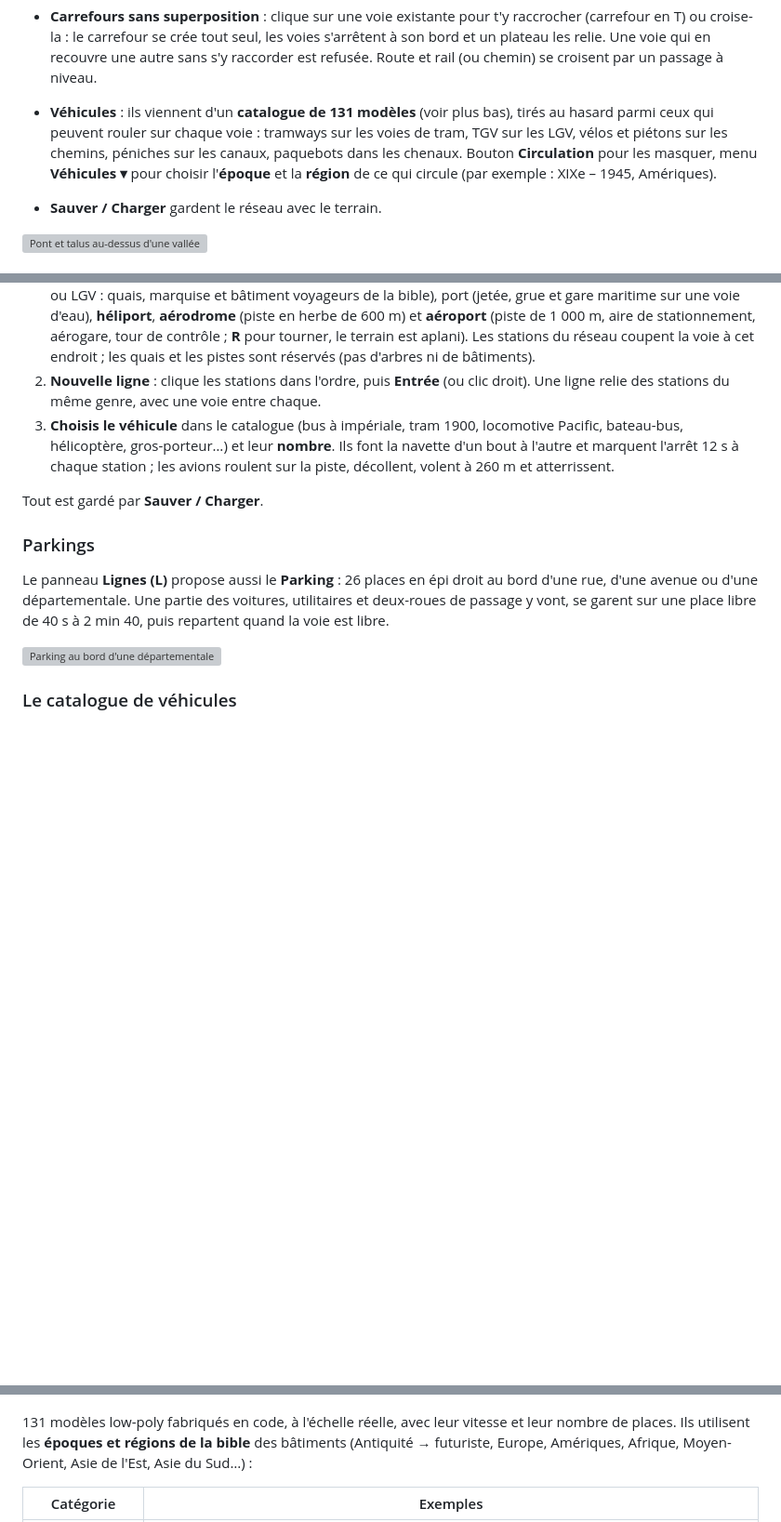
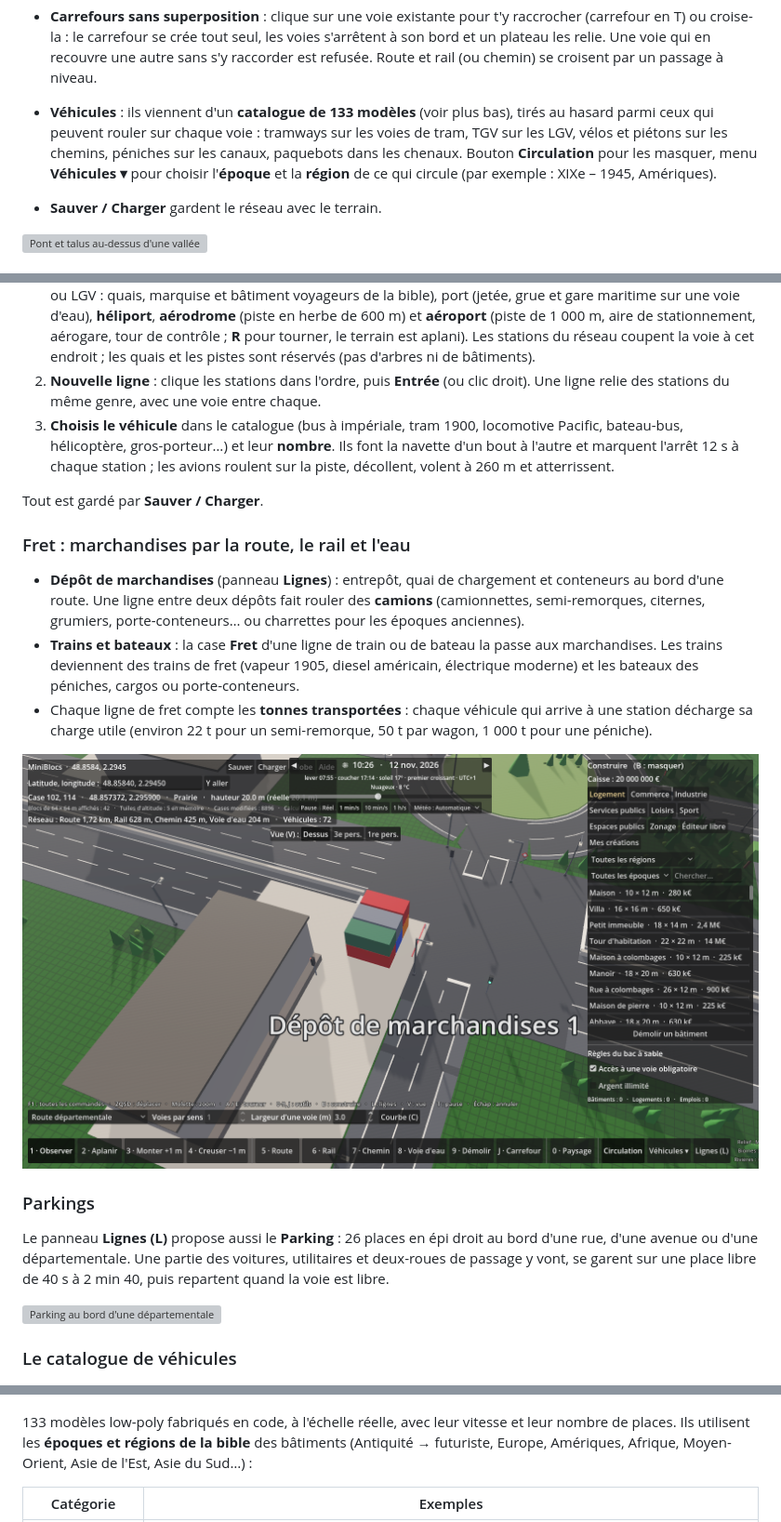
Before and after one commit to macgama/miniblocs, a Markdown page: README.md, 3 parts joined by grey strips. Shown at 93% size. GitHub-like rendering; pictures changed too: docs/apercu-fret.png (added); blank space fills up the shorter version; grey boxes are pictures that could not be loaded.

Commit message:
Fret : camions, trains et bateaux de marchandises (#30)
* wip

* Carrefours : feux tricolores, stop, cédez-le-passage, priorité à droite ; files d'attente et freinage

Co-Authored-By: Claude Opus 5.5 <noreply@anthropic.com>
Claude-Session: https://claude.ai/code/session_01VWmGkanVvRppcx3YiisD7s

* Giratoires : Maj + clic avec l'outil Carrefour, anneau à sens unique, îlot central, priorité à l'anneau

Co-Authored-By: Claude Opus 5.5 <noreply@anthropic.com>
Claude-Session: https://claude.ai/code/session_01VWmGkanVvRppcx3YiisD7s

* Parkings : 26 places au bord des routes, les voitures viennent s'y garer puis repartent

Co-Authored-By: Claude Opus 5.5 <noreply@anthropic.com>
Claude-Session: https://claude.ai/code/session_01VWmGkanVvRppcx3YiisD7s

* Fret : dépôts de marchandises et camions, case Fret pour les trains et les bateaux, tonnes transportées

Co-Authored-By: Claude Opus 5.5 <noreply@anthropic.com>
Claude-Session: https://claude.ai/code/session_01VWmGkanVvRppcx3YiisD7s

---------

Co-authored-by: Claude <noreply@anthropic.com>

```diff
--- a/README.md
+++ b/README.md
@@ -91,7 +91,7 @@ Dans le mode Terre, la barre du bas propose **5 Route**, **6 Rail**, **7 Chemin*
 - **Aperçu** vert (possible) ou rouge avec la raison : pente trop forte, virage trop serré, chevauchement, croisement à mauvaise hauteur…
 - **Relief** : la voie monte et descend avec le terrain dans la limite de sa pente. Le jeu fait la plate-forme, des **talus** en pente douce (1 pour 1,5) jusqu'au terrain naturel, les **ponts** (creux, mer) et les **tunnels** (collines).
 - **Carrefours sans superposition** : clique sur une voie existante pour t'y raccrocher (carrefour en T) ou croise-la : le carrefour se crée tout seul, les voies s'arrêtent à son bord et un plateau les relie. Une voie qui en recouvre une autre sans s'y raccorder est refusée. Route et rail (ou chemin) se croisent par un passage à niveau.
-- **Véhicules** : ils viennent d'un **catalogue de 131 modèles** (voir plus bas), tirés au hasard parmi ceux qui peuvent rouler sur chaque voie : tramways sur les voies de tram, TGV sur les LGV, vélos et piétons sur les chemins, péniches sur les canaux, paquebots dans les chenaux. Bouton **Circulation** pour les masquer, menu **Véhicules ▾** pour choisir l'**époque** et la **région** de ce qui circule (par exemple : XIXe – 1945, Amériques).
+- **Véhicules** : ils viennent d'un **catalogue de 133 modèles** (voir plus bas), tirés au hasard parmi ceux qui peuvent rouler sur chaque voie : tramways sur les voies de tram, TGV sur les LGV, vélos et piétons sur les chemins, péniches sur les canaux, paquebots dans les chenaux. Bouton **Circulation** pour les masquer, menu **Véhicules ▾** pour choisir l'**époque** et la **région** de ce qui circule (par exemple : XIXe – 1945, Amériques).
 - **Sauver / Charger** gardent le réseau avec le terrain.
 
 ![Pont et talus au-dessus d'une vallée](docs/apercu-transport-pont.png)
@@ -128,6 +128,14 @@ Bouton **Lignes (L)** (ou touche **L**) : le panneau des transports publics.
 
 Tout est gardé par **Sauver / Charger**.
 
+### Fret : marchandises par la route, le rail et l'eau
+
+- **Dépôt de marchandises** (panneau **Lignes**) : entrepôt, quai de chargement et conteneurs au bord d'une route. Une ligne entre deux dépôts fait rouler des **camions** (camionnettes, semi-remorques, citernes, grumiers, porte-conteneurs… ou charrettes pour les époques anciennes).
+- **Trains et bateaux** : la case **Fret** d'une ligne de train ou de bateau la passe aux marchandises. Les trains deviennent des trains de fret (vapeur 1905, diesel américain, électrique moderne) et les bateaux des péniches, cargos ou porte-conteneurs.
+- Chaque ligne de fret compte les **tonnes transportées** : chaque véhicule qui arrive à une station décharge sa charge utile (environ 22 t pour un semi-remorque, 50 t par wagon, 1 000 t pour une péniche).
+
+![Dépôt de marchandises au bord d'une départementale](docs/apercu-fret.png)
+
 ### Parkings
 
 Le panneau **Lignes (L)** propose aussi le **Parking** : 26 places en épi droit au bord d'une rue, d'une avenue ou d'une départementale. Une partie des voitures, utilitaires et deux-roues de passage y vont, se garent sur une place libre de 40 s à 2 min 40, puis repartent quand la voie est libre.
@@ -138,7 +146,7 @@ Le panneau **Lignes (L)** propose aussi le **Parking** : 26 places en épi droit
 
 ![Voitures, bus, deux-roues et attelages du monde entier](docs/apercu-vehicules.png)
 
-131 modèles low-poly fabriqués en code, à l'échelle réelle, avec leur vitesse et leur nombre de places. Ils utilisent les **époques et régions de la bible** des bâtiments (Antiquité → futuriste, Europe, Amériques, Afrique, Moyen-Orient, Asie de l'Est, Asie du Sud…) :
+133 modèles low-poly fabriqués en code, à l'échelle réelle, avec leur vitesse et leur nombre de places. Ils utilisent les **époques et régions de la bible** des bâtiments (Antiquité → futuriste, Europe, Amériques, Afrique, Moyen-Orient, Asie de l'Est, Asie du Sud…) :
 
 | Catégorie | Exemples |
 | --- | --- |
```
Also changed, not shown: other parts of README.md (+1 -1 lines), docs/transport-architecture.md (+5 -1 lines), 6 other files.
